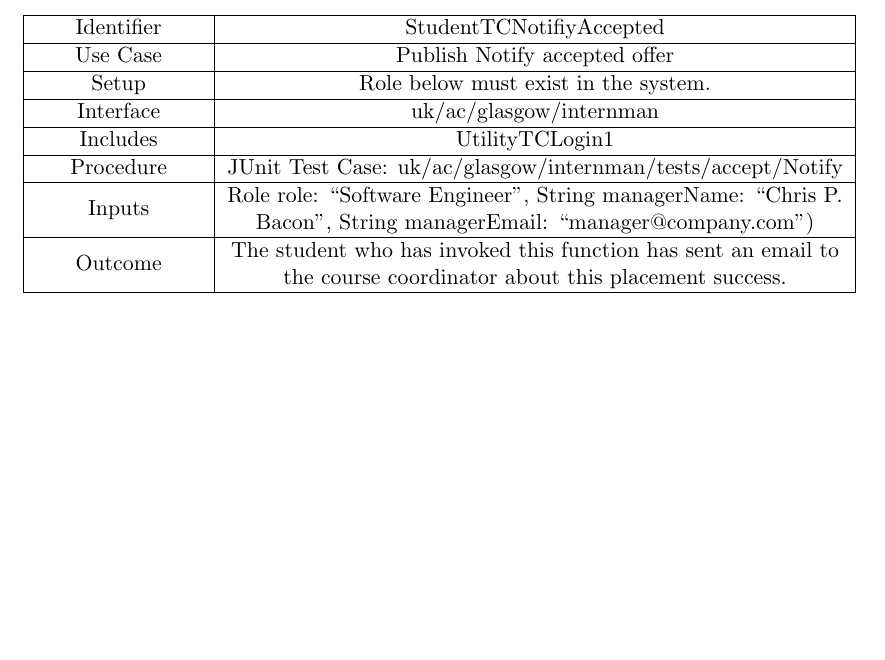
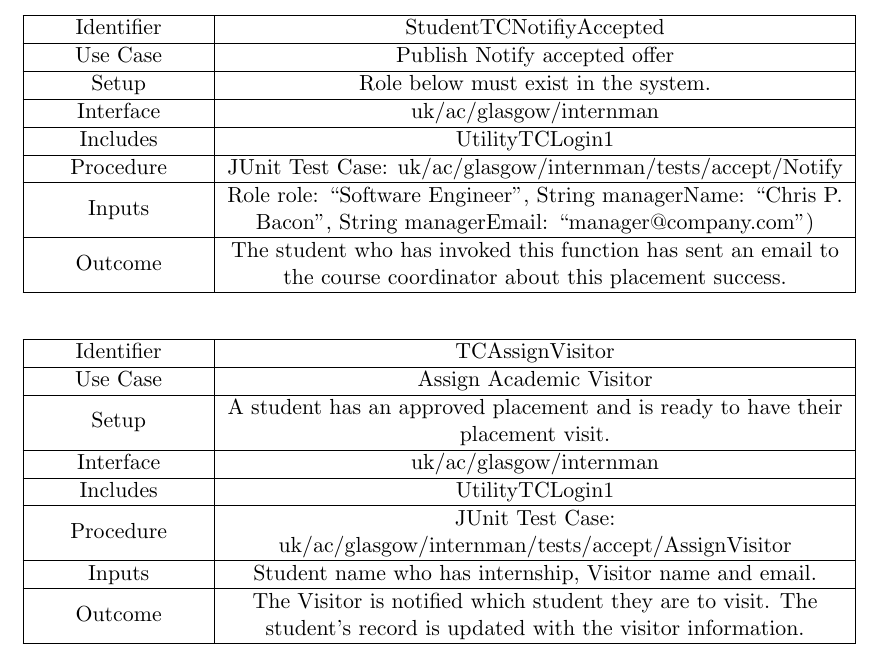
Before and after one commit to TeamW/Deliverable-6, a LaTeX document (d6.tex, which reads testCases.tex): part of page 23 of 24, cut so that both start at the same text, the shorter picture padded with empty space. Compiled offline with pdfLaTeX.

Commit message:
Assign Visitor Test Case

```diff
--- a/testCases.tex
+++ b/testCases.tex
@@ -249,3 +249,27 @@ Outcome & The student who has invoked this function has sent an email
 to the course coordinator about this placement success.\\
 \hline
 \end{tabularx}
+
+\vspace{2em}
+
+\begin{tabularx}{\textwidth}{|T|L|}
+\hline
+Identifier & TCAssignVisitor\\
+\hline
+Use Case & Assign Academic Visitor\\
+\hline
+Setup & A student has an approved placement and is ready to have their
+placement visit.\\
+\hline
+Interface & uk/ac/glasgow/internman\\
+\hline
+Includes & UtilityTCLogin1\\
+\hline
+Procedure & JUnit Test Case: uk/ac/glasgow/internman/tests/accept/AssignVisitor\\
+\hline
+Inputs & Student name who has internship, Visitor name and email.\\
+\hline
+Outcome & The Visitor is notified which student they are to visit. The student's
+record is updated with the visitor information.\\
+\hline
+\end{tabularx}
```
